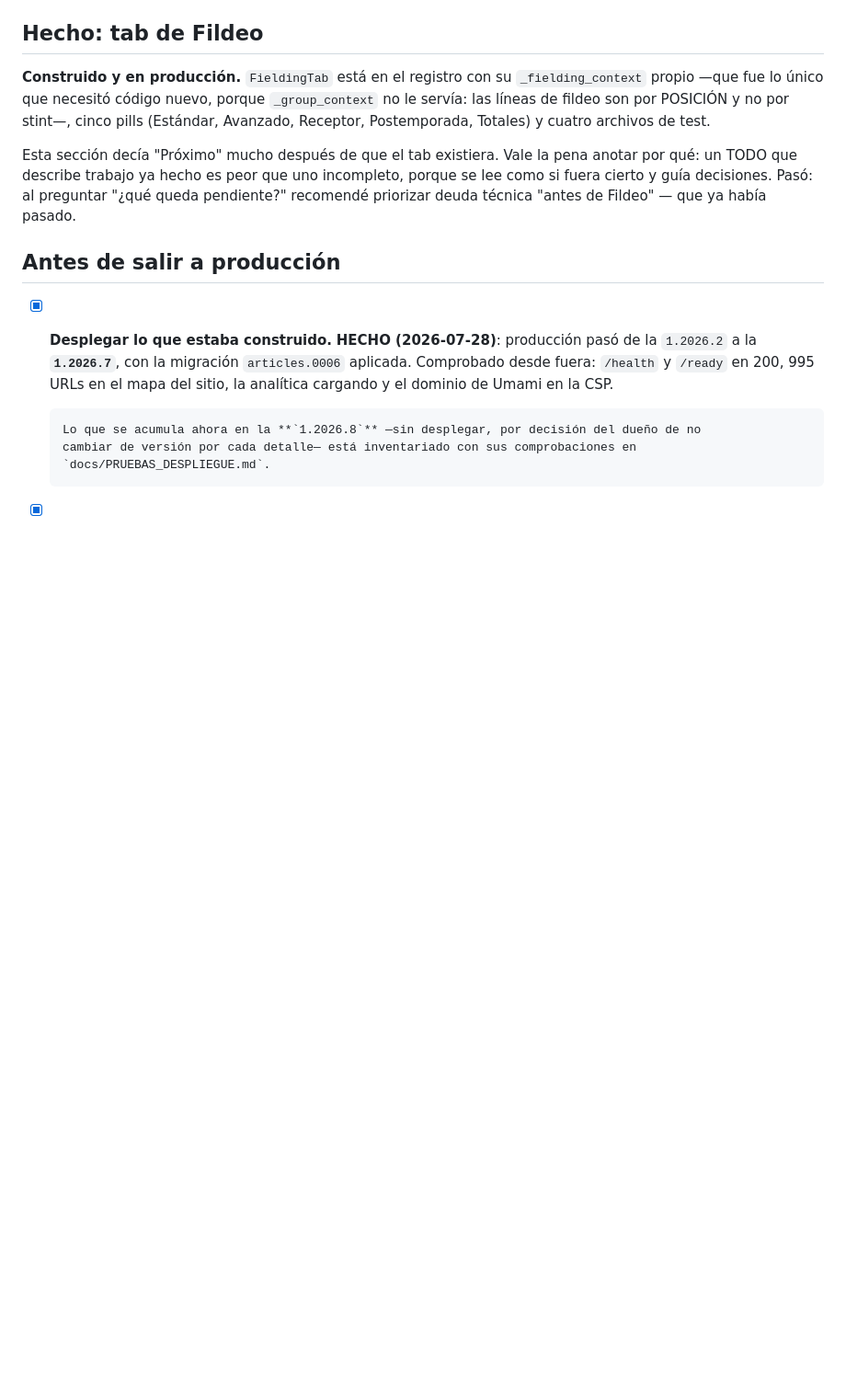
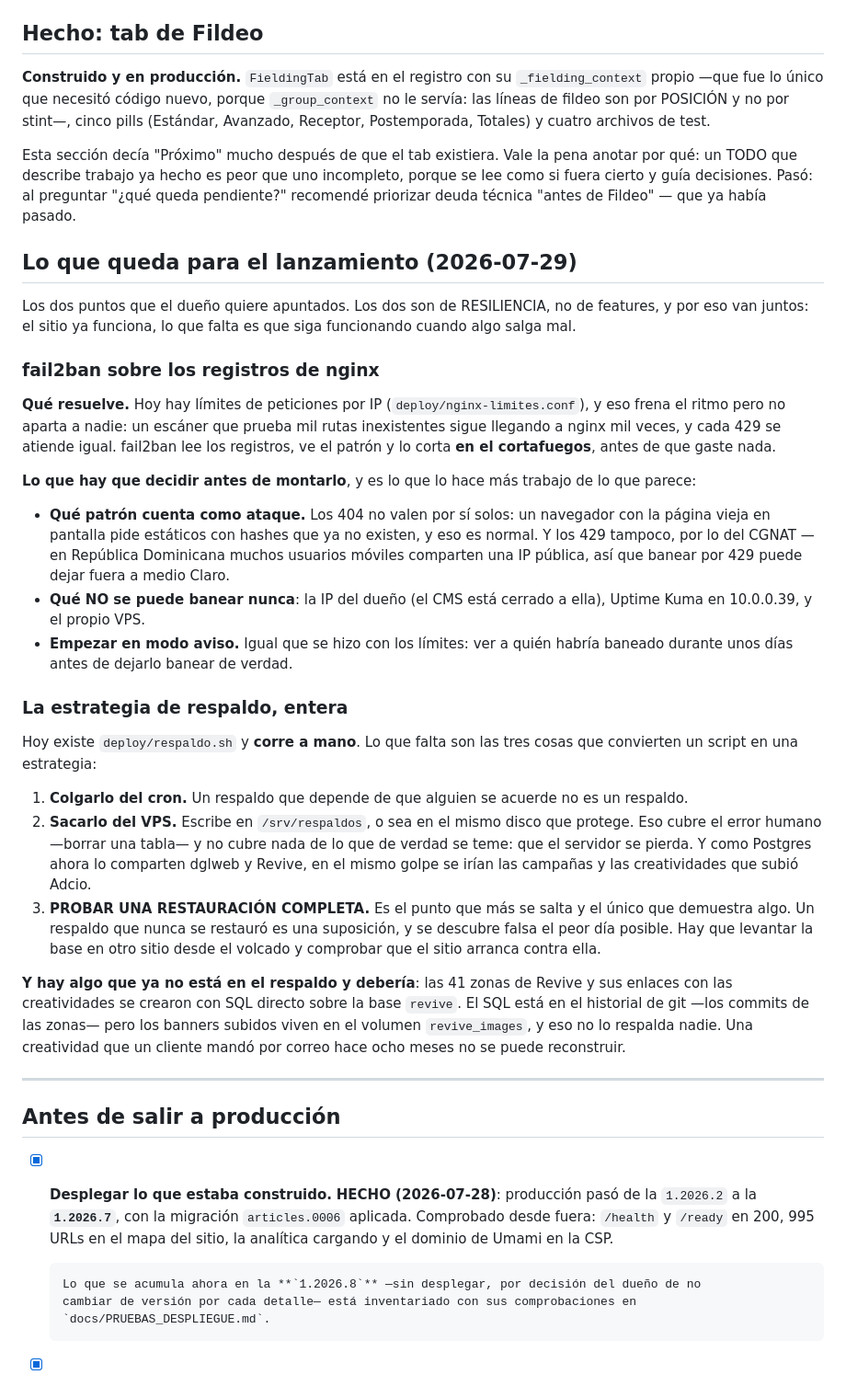
Before and after one commit to albertop/dglweb, a Markdown page: docs/TODO.md, the part around the change. Shown at 92% size. GitHub-like rendering; blank space fills up the shorter version.

Commit message:
docs: apuntar fail2ban y la estrategia de respaldo en el TODO
Los dos que el dueno quiere anotados para el lanzamiento. Van juntos porque los
dos son de resiliencia y no de features: el sitio ya funciona, lo que falta es
que siga funcionando cuando algo salga mal.

fail2ban queda apuntado CON las decisiones que hay que tomar antes de montarlo,
que es lo que lo hace mas trabajo de lo que parece: que los 404 no valen como
patron —un navegador con la pagina vieja pide hashes que ya no existen— que los
429 tampoco por el CGNAT dominicano, y que hay tres IPs que no se pueden banear
nunca.

El respaldo se desglosa en las tres cosas que le faltan al script para ser una
estrategia: el cron, sacarlo del VPS, y probar una restauracion completa. Ese
ultimo es el que mas se salta y el unico que demuestra algo.

Y se anota algo que no estaba: las creatividades que sube Adcio viven en el
volumen revive_images y no las respalda nadie. El SQL de las zonas si esta en el
historial de git, pero un banner que un cliente mando por correo hace ocho meses
no se reconstruye.

Co-Authored-By: Claude Opus 5 <noreply@anthropic.com>

```diff
--- a/docs/TODO.md
+++ b/docs/TODO.md
@@ -14,6 +14,51 @@ Esta sección decía "Próximo" mucho después de que el tab existiera. Vale la
 un TODO que describe trabajo ya hecho es peor que uno incompleto, porque se lee como si fuera cierto
 y guía decisiones. Pasó: al preguntar "¿qué queda pendiente?" recomendé priorizar deuda técnica
 "antes de Fildeo" — que ya había pasado.
+
+## Lo que queda para el lanzamiento (2026-07-29)
+
+Los dos puntos que el dueño quiere apuntados. Los dos son de RESILIENCIA, no de features, y por eso
+van juntos: el sitio ya funciona, lo que falta es que siga funcionando cuando algo salga mal.
+
+### fail2ban sobre los registros de nginx
+
+**Qué resuelve.** Hoy hay límites de peticiones por IP (`deploy/nginx-limites.conf`), y eso frena el
+ritmo pero no aparta a nadie: un escáner que prueba mil rutas inexistentes sigue llegando a nginx mil
+veces, y cada 429 se atiende igual. fail2ban lee los registros, ve el patrón y lo corta **en el
+cortafuegos**, antes de que gaste nada.
+
+**Lo que hay que decidir antes de montarlo**, y es lo que lo hace más trabajo de lo que parece:
+
+- **Qué patrón cuenta como ataque.** Los 404 no valen por sí solos: un navegador con la página vieja
+  en pantalla pide estáticos con hashes que ya no existen, y eso es normal. Y los 429 tampoco, por lo
+  del CGNAT — en República Dominicana muchos usuarios móviles comparten una IP pública, así que
+  banear por 429 puede dejar fuera a medio Claro.
+- **Qué NO se puede banear nunca**: la IP del dueño (el CMS está cerrado a ella), Uptime Kuma en
+  10.0.0.39, y el propio VPS.
+- **Empezar en modo aviso.** Igual que se hizo con los límites: ver a quién habría baneado durante
+  unos días antes de dejarlo banear de verdad.
+
+### La estrategia de respaldo, entera
+
+Hoy existe `deploy/respaldo.sh` y **corre a mano**. Lo que falta son las tres cosas que convierten un
+script en una estrategia:
+
+1. **Colgarlo del cron.** Un respaldo que depende de que alguien se acuerde no es un respaldo.
+2. **Sacarlo del VPS.** Escribe en `/srv/respaldos`, o sea en el mismo disco que protege. Eso cubre el
+   error humano —borrar una tabla— y no cubre nada de lo que de verdad se teme: que el servidor se
+   pierda. Y como Postgres ahora lo comparten dglweb y Revive, en el mismo golpe se irían las
+   campañas y las creatividades que subió Adcio.
+3. **PROBAR UNA RESTAURACIÓN COMPLETA.** Es el punto que más se salta y el único que demuestra algo.
+   Un respaldo que nunca se restauró es una suposición, y se descubre falsa el peor día posible. Hay
+   que levantar la base en otro sitio desde el volcado y comprobar que el sitio arranca contra ella.
+
+**Y hay algo que ya no está en el respaldo y debería**: las 41 zonas de Revive y sus enlaces con las
+creatividades se crearon con SQL directo sobre la base `revive`. El SQL está en el historial de git
+—los commits de las zonas— pero los banners subidos viven en el volumen `revive_images`, y eso no lo
+respalda nadie. Una creatividad que un cliente mandó por correo hace ocho meses no se puede
+reconstruir.
+
+---
 
 ## Antes de salir a producción
 
```
